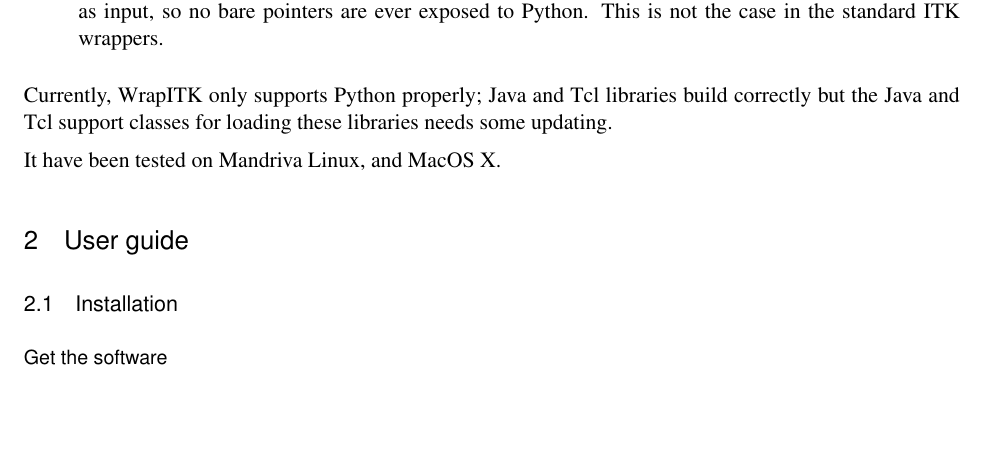
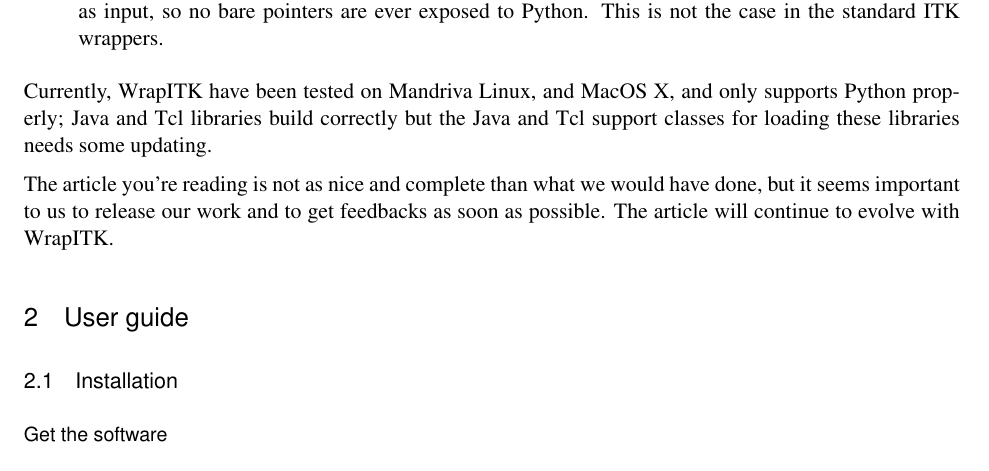
Before and after one commit to glehmann/WrapITK-old, a LaTeX document (article/Article.tex): part of page 3 of 15, cut so that both start at the same text, the shorter picture padded with empty space. Compiled offline with pdfLaTeX; a LaTeX package or settings file that is missing is left out.

Commit message:
add a note about article status
darcs-hash:20060322102716-2fc9d-e829b2f6f0a9b1af82b4f51f304765422fde9a20.gz

```diff
--- a/article/Article.tex
+++ b/article/Article.tex
@@ -117,12 +117,14 @@
 
 \end{itemize}
 
-Currently, WrapITK only supports Python properly; Java and Tcl libraries build
+Currently, WrapITK have been tested on Mandriva Linux, and MacOS X, and only
+supports Python properly; Java and Tcl libraries build
 correctly but the Java and Tcl support classes for loading these libraries needs
 some updating.
 
-It have been tested on Mandriva Linux, and MacOS X.
-
+The article you're reading is not as nice and complete than what we would have
+done, but it seems important to us to release our work and to get feedbacks
+as soon as possible. The article will continue to evolve with WrapITK.
 
 
 \section{User guide}
```
